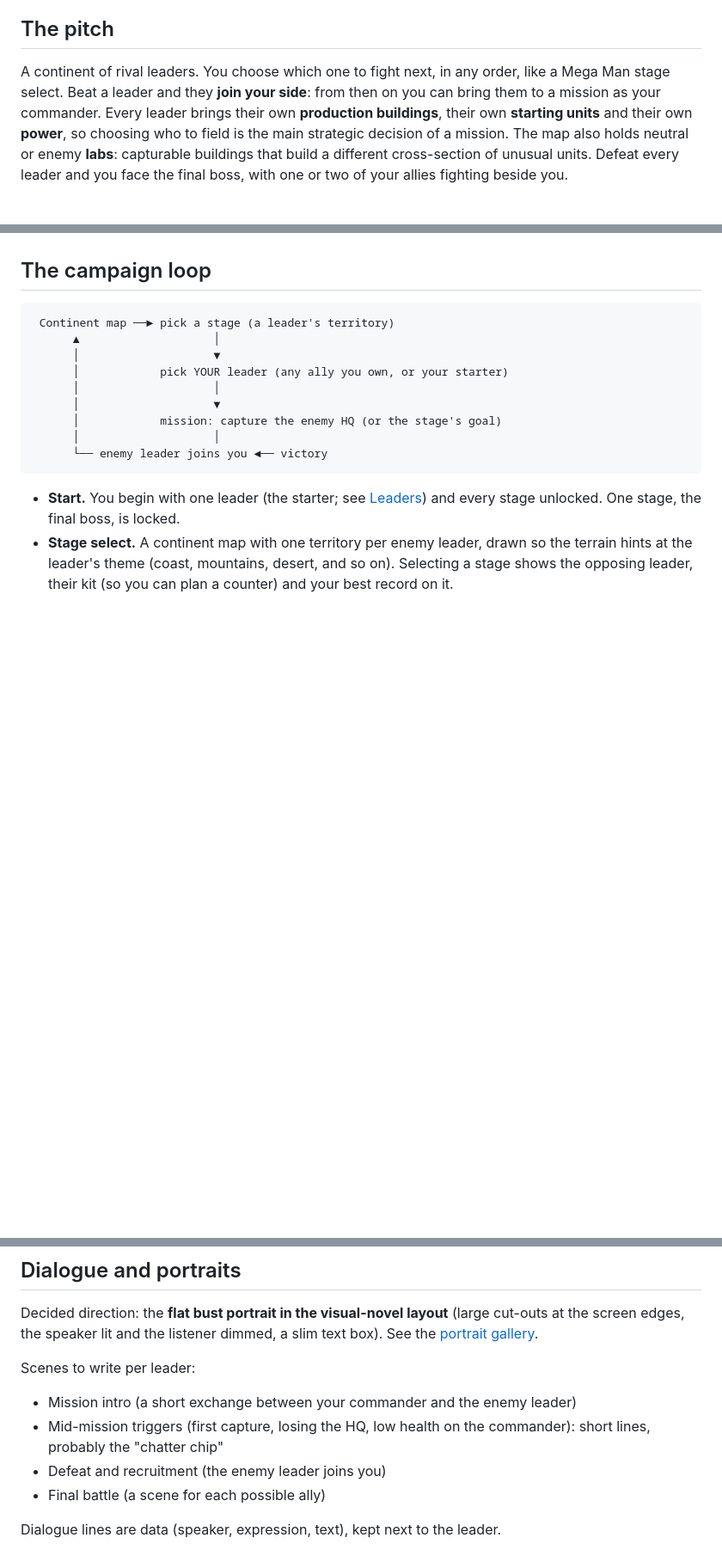
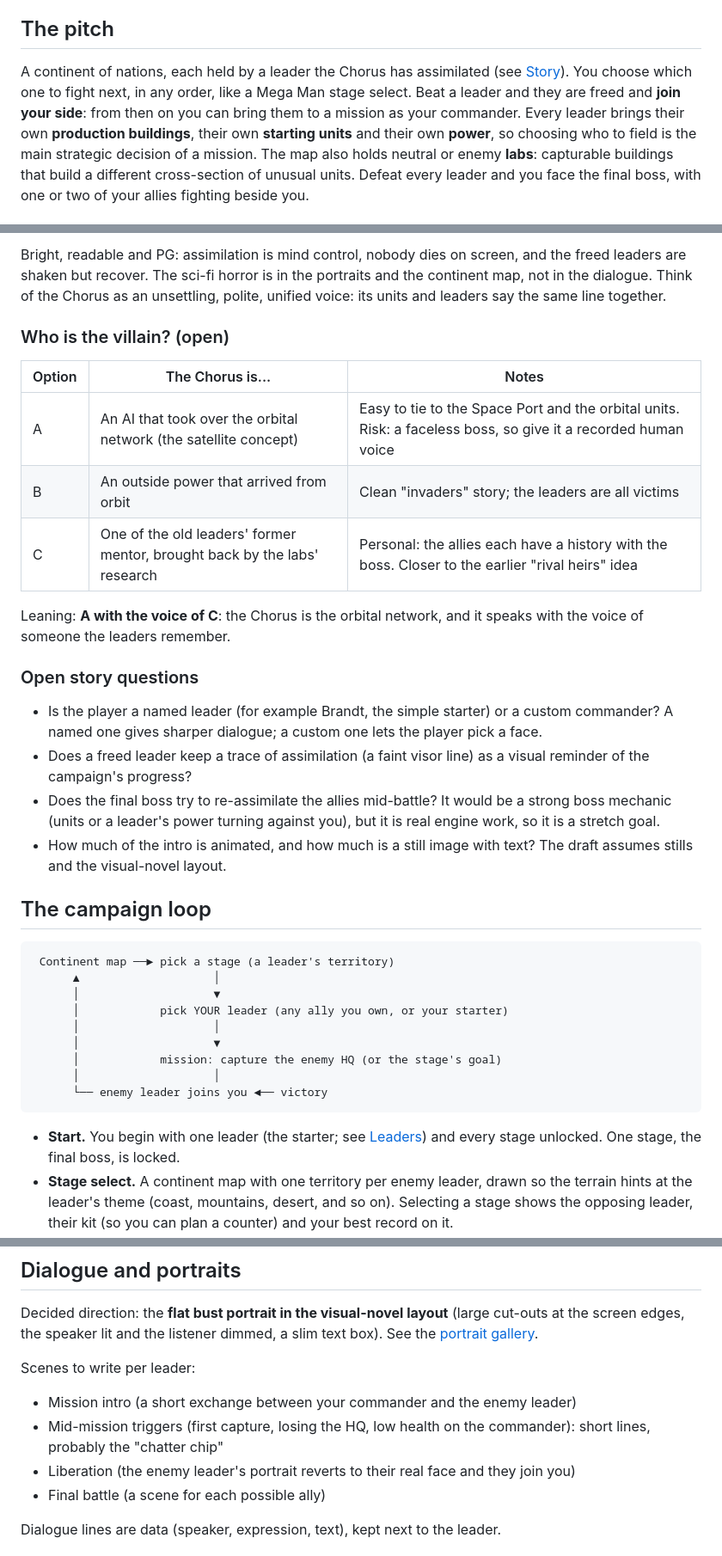
Before and after one commit to ajaxor/pocketwars, a Markdown page: docs/campaign-design.md, 3 parts joined by grey strips. Shown at 86% size. GitHub-like rendering; blank space fills up the shorter version.

```diff
--- a/docs/campaign-design.md
+++ b/docs/campaign-design.md
@@ -5,8 +5,8 @@ Status: **design draft, nothing here is built yet.** This captures the campaign
 
 ## The pitch
 
-A continent of rival leaders. You choose which one to fight next, in any order, like a Mega Man stage select. Beat a leader and they
-**join your side**: from then on you can bring them to a mission as your commander. Every leader brings their own **production
+A continent of nations, each held by a leader the Chorus has assimilated (see [Story](#story)). You choose which one to fight next, in
+any order, like a Mega Man stage select. Beat a leader and they are freed and **join your side**: from then on you can bring them to a mission as your commander. Every leader brings their own **production
 buildings**, their own **starting units** and their own **power**, so choosing who to field is the main strategic decision of a mission.
 The map also holds neutral or enemy **labs**: capturable buildings that build a different cross-section of unusual units. Defeat every
 leader and you face the final boss, with one or two of your allies fighting beside you.
@@ -23,3 +79,25 @@ leader and you face the final boss, with one or two of your allies fighting besi
+Bright, readable and PG: assimilation is mind control, nobody dies on screen, and the freed leaders are shaken but recover. The sci-fi
+horror is in the portraits and the continent map, not in the dialogue. Think of the Chorus as an unsettling, polite, unified voice:
+its units and leaders say the same line together.
+
+### Who is the villain? (open)
+
+| Option | The Chorus is... | Notes |
+|---|---|---|
+| A | An AI that took over the orbital network (the satellite concept) | Easy to tie to the Space Port and the orbital units. Risk: a faceless boss, so give it a recorded human voice |
+| B | An outside power that arrived from orbit | Clean "invaders" story; the leaders are all victims |
+| C | One of the old leaders' former mentor, brought back by the labs' research | Personal: the allies each have a history with the boss. Closer to the earlier "rival heirs" idea |
+
+Leaning: **A with the voice of C**: the Chorus is the orbital network, and it speaks with the voice of someone the leaders remember.
+
+### Open story questions
+
+- Is the player a named leader (for example Brandt, the simple starter) or a custom commander? A named one gives sharper dialogue; a
+  custom one lets the player pick a face.
+- Does a freed leader keep a trace of assimilation (a faint visor line) as a visual reminder of the campaign's progress?
+- Does the final boss try to re-assimilate the allies mid-battle? It would be a strong boss mechanic (units or a leader's power
+  turning against you), but it is real engine work, so it is a stretch goal.
+- How much of the intro is animated, and how much is a still image with text? The draft assumes stills and the visual-novel layout.
 
 ## The campaign loop
 
@@ -178,7 +256,7 @@ Scenes to write per leader:
 
 - Mission intro (a short exchange between your commander and the enemy leader)
 - Mid-mission triggers (first capture, losing the HQ, low health on the commander): short lines, probably the "chatter chip"
-- Defeat and recruitment (the enemy leader joins you)
+- Liberation (the enemy leader's portrait reverts to their real face and they join you)
 - Final battle (a scene for each possible ally)
 
 Dialogue lines are data (speaker, expression, text), kept next to the leader.
```
Also changed, not shown: other parts of docs/campaign-design.md (+56 -0 lines).
